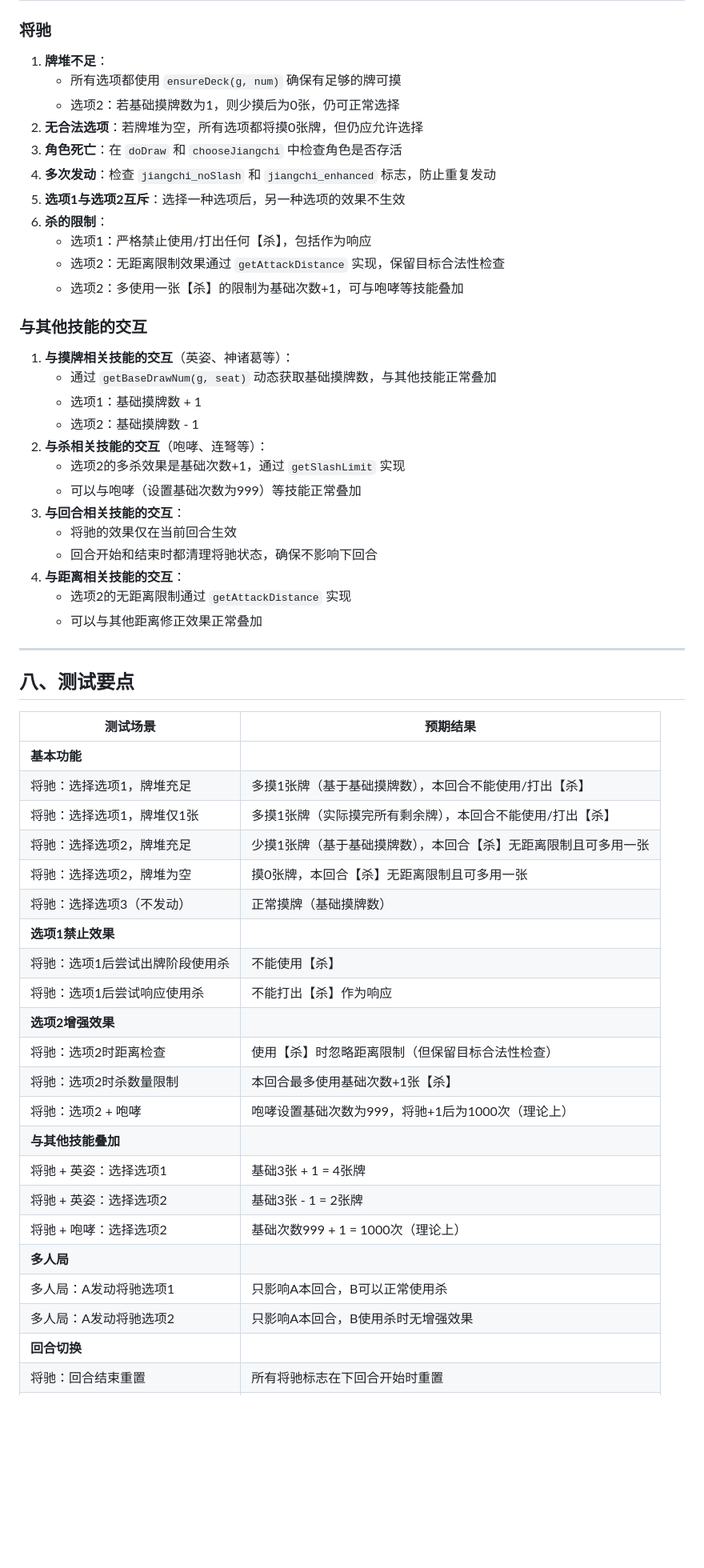
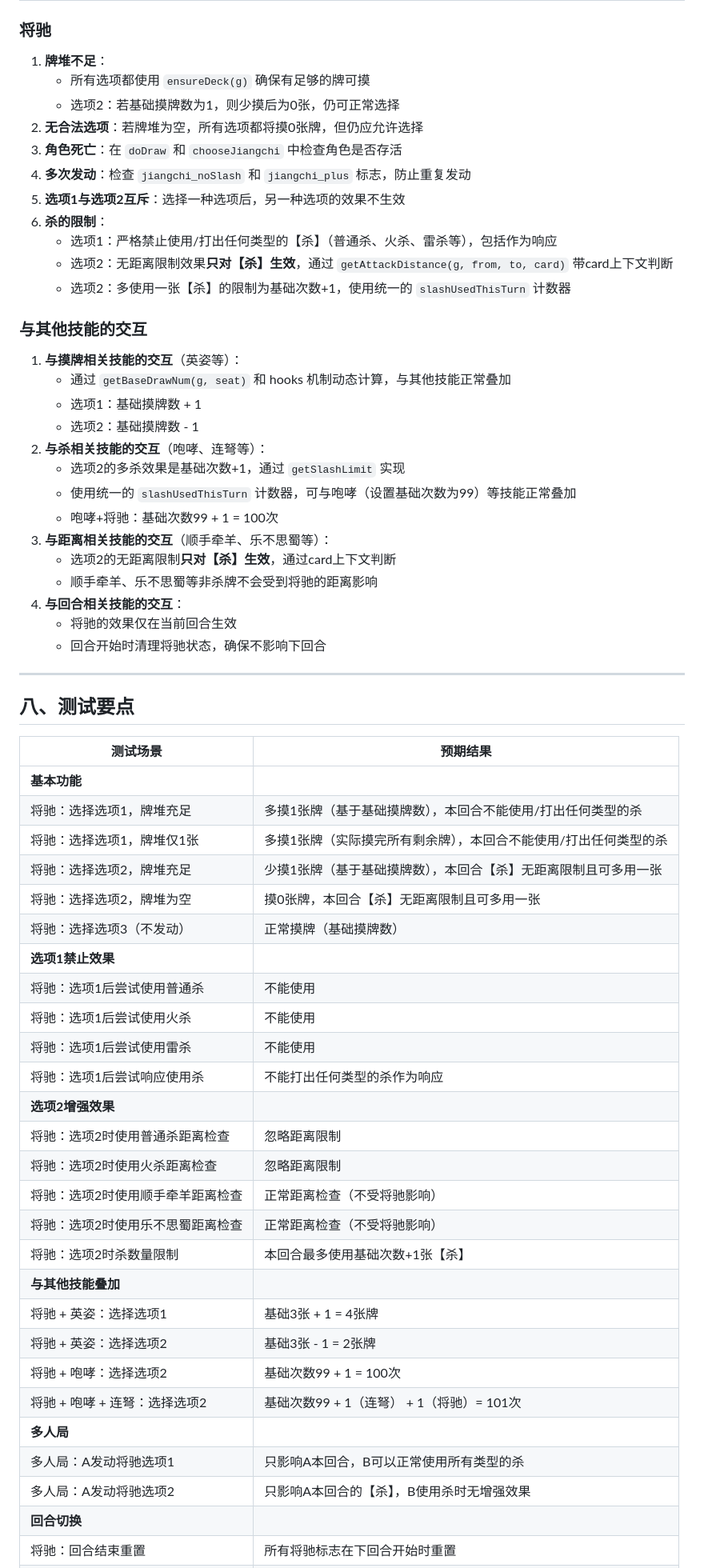
Before and after one commit to zjc-taikutu/my-sanguosha, a Markdown page: caozhang_design.md, the part around one of its changes. Shown at 80% size. GitHub-like rendering; blank space fills up the shorter version.

```diff
--- a/caozhang_design.md
+++ b/caozhang_design.md
@@ -365,31 +307,32 @@ const SKILL_SOUNDS = {
 
 ### 将驰
 1. **牌堆不足**：
-   - 所有选项都使用 `ensureDeck(g, num)` 确保有足够的牌可摸
+   - 所有选项都使用 `ensureDeck(g)` 确保有足够的牌可摸
    - 选项2：若基础摸牌数为1，则少摸后为0张，仍可正常选择
 2. **无合法选项**：若牌堆为空，所有选项都将摸0张牌，但仍应允许选择
 3. **角色死亡**：在 `doDraw` 和 `chooseJiangchi` 中检查角色是否存活
-4. **多次发动**：检查 `jiangchi_noSlash` 和 `jiangchi_enhanced` 标志，防止重复发动
+4. **多次发动**：检查 `jiangchi_noSlash` 和 `jiangchi_plus` 标志，防止重复发动
 5. **选项1与选项2互斥**：选择一种选项后，另一种选项的效果不生效
 6. **杀的限制**：
-   - 选项1：严格禁止使用/打出任何【杀】，包括作为响应
-   - 选项2：无距离限制效果通过 `getAttackDistance` 实现，保留目标合法性检查
-   - 选项2：多使用一张【杀】的限制为基础次数+1，可与咆哮等技能叠加
+   - 选项1：严格禁止使用/打出任何类型的【杀】（普通杀、火杀、雷杀等），包括作为响应
+   - 选项2：无距离限制效果**只对【杀】生效**，通过 `getAttackDistance(g, from, to, card)` 带card上下文判断
+   - 选项2：多使用一张【杀】的限制为基础次数+1，使用统一的 `slashUsedThisTurn` 计数器
 
 ### 与其他技能的交互
-1. **与摸牌相关技能的交互**（英姿、神诸葛等）：
-   - 通过 `getBaseDrawNum(g, seat)` 动态获取基础摸牌数，与其他技能正常叠加
+1. **与摸牌相关技能的交互**（英姿等）：
+   - 通过 `getBaseDrawNum(g, seat)` 和 hooks 机制动态计算，与其他技能正常叠加
    - 选项1：基础摸牌数 + 1
    - 选项2：基础摸牌数 - 1
 2. **与杀相关技能的交互**（咆哮、连弩等）：
    - 选项2的多杀效果是基础次数+1，通过 `getSlashLimit` 实现
-   - 可以与咆哮（设置基础次数为999）等技能正常叠加
-3. **与回合相关技能的交互**：
+   - 使用统一的 `slashUsedThisTurn` 计数器，可与咆哮（设置基础次数为99）等技能正常叠加
+   - 咆哮+将驰：基础次数99 + 1 = 100次
+3. **与距离相关技能的交互**（顺手牵羊、乐不思蜀等）：
+   - 选项2的无距离限制**只对【杀】生效**，通过card上下文判断
+   - 顺手牵羊、乐不思蜀等非杀牌不会受到将驰的距离影响
+4. **与回合相关技能的交互**：
    - 将驰的效果仅在当前回合生效
-   - 回合开始和结束时都清理将驰状态，确保不影响下回合
-4. **与距离相关技能的交互**：
-   - 选项2的无距离限制通过 `getAttackDistance` 实现
-   - 可以与其他距离修正效果正常叠加
+   - 回合开始时清理将驰状态，确保不影响下回合
 
 ---
 
@@ -398,25 +341,30 @@ const SKILL_SOUNDS = {
 | 测试场景 | 预期结果 |
 |----------|----------|
 | **基本功能** | |
-| 将驰：选择选项1，牌堆充足 | 多摸1张牌（基于基础摸牌数），本回合不能使用/打出【杀】 |
-| 将驰：选择选项1，牌堆仅1张 | 多摸1张牌（实际摸完所有剩余牌），本回合不能使用/打出【杀】 |
+| 将驰：选择选项1，牌堆充足 | 多摸1张牌（基于基础摸牌数），本回合不能使用/打出任何类型的杀 |
+| 将驰：选择选项1，牌堆仅1张 | 多摸1张牌（实际摸完所有剩余牌），本回合不能使用/打出任何类型的杀 |
 | 将驰：选择选项2，牌堆充足 | 少摸1张牌（基于基础摸牌数），本回合【杀】无距离限制且可多用一张 |
 | 将驰：选择选项2，牌堆为空 | 摸0张牌，本回合【杀】无距离限制且可多用一张 |
 | 将驰：选择选项3（不发动） | 正常摸牌（基础摸牌数） |
 | **选项1禁止效果** | |
-| 将驰：选项1后尝试出牌阶段使用杀 | 不能使用【杀】 |
-| 将驰：选项1后尝试响应使用杀 | 不能打出【杀】作为响应 |
+| 将驰：选项1后尝试使用普通杀 | 不能使用 |
+| 将驰：选项1后尝试使用火杀 | 不能使用 |
+| 将驰：选项1后尝试使用雷杀 | 不能使用 |
+| 将驰：选项1后尝试响应使用杀 | 不能打出任何类型的杀作为响应 |
 | **选项2增强效果** | |
-| 将驰：选项2时距离检查 | 使用【杀】时忽略距离限制（但保留目标合法性检查） |
+| 将驰：选项2时使用普通杀距离检查 | 忽略距离限制 |
+| 将驰：选项2时使用火杀距离检查 | 忽略距离限制 |
+| 将驰：选项2时使用顺手牵羊距离检查 | 正常距离检查（不受将驰影响） |
+| 将驰：选项2时使用乐不思蜀距离检查 | 正常距离检查（不受将驰影响） |
 | 将驰：选项2时杀数量限制 | 本回合最多使用基础次数+1张【杀】 |
-| 将驰：选项2 + 咆哮 | 咆哮设置基础次数为999，将驰+1后为1000次（理论上） |
 | **与其他技能叠加** | |
 | 将驰 + 英姿：选择选项1 | 基础3张 + 1 = 4张牌 |
 | 将驰 + 英姿：选择选项2 | 基础3张 - 1 = 2张牌 |
-| 将驰 + 咆哮：选择选项2 | 基础次数999 + 1 = 1000次（理论上） |
+| 将驰 + 咆哮：选择选项2 | 基础次数99 + 1 = 100次 |
+| 将驰 + 咆哮 + 连弩：选择选项2 | 基础次数99 + 1（连弩） + 1（将驰）= 101次 |
 | **多人局** | |
-| 多人局：A发动将驰选项1 | 只影响A本回合，B可以正常使用杀 |
-| 多人局：A发动将驰选项2 | 只影响A本回合，B使用杀时无增强效果 |
+| 多人局：A发动将驰选项1 | 只影响A本回合，B可以正常使用所有类型的杀 |
+| 多人局：A发动将驰选项2 | 只影响A本回合的【杀】，B使用杀时无增强效果 |
 | **回合切换** | |
 | 将驰：回合结束重置 | 所有将驰标志在下回合开始时重置 |
 | 将驰：连续多个回合发动 | 每个回合独立计算，互不影响 |
```
Also changed, not shown: other parts of caozhang_design.md (+155 -198 lines).
